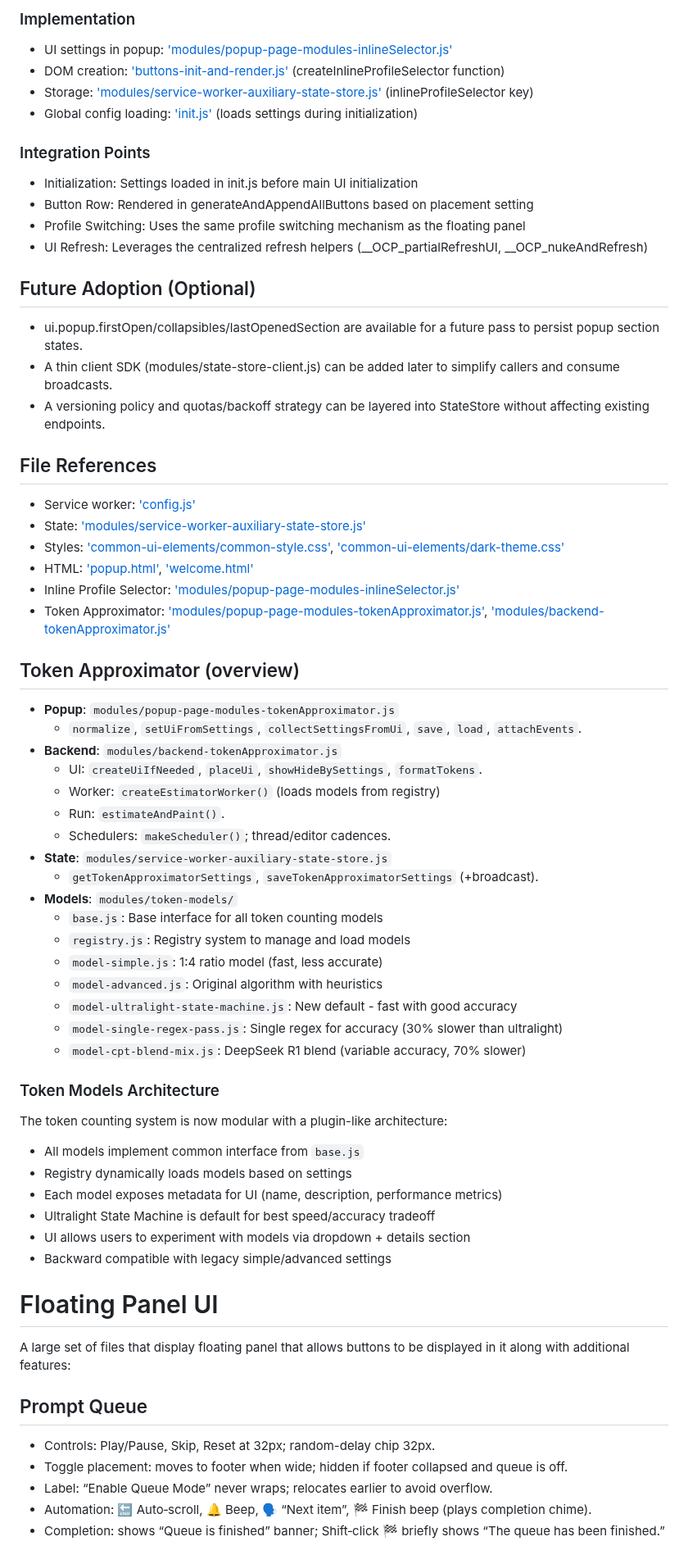
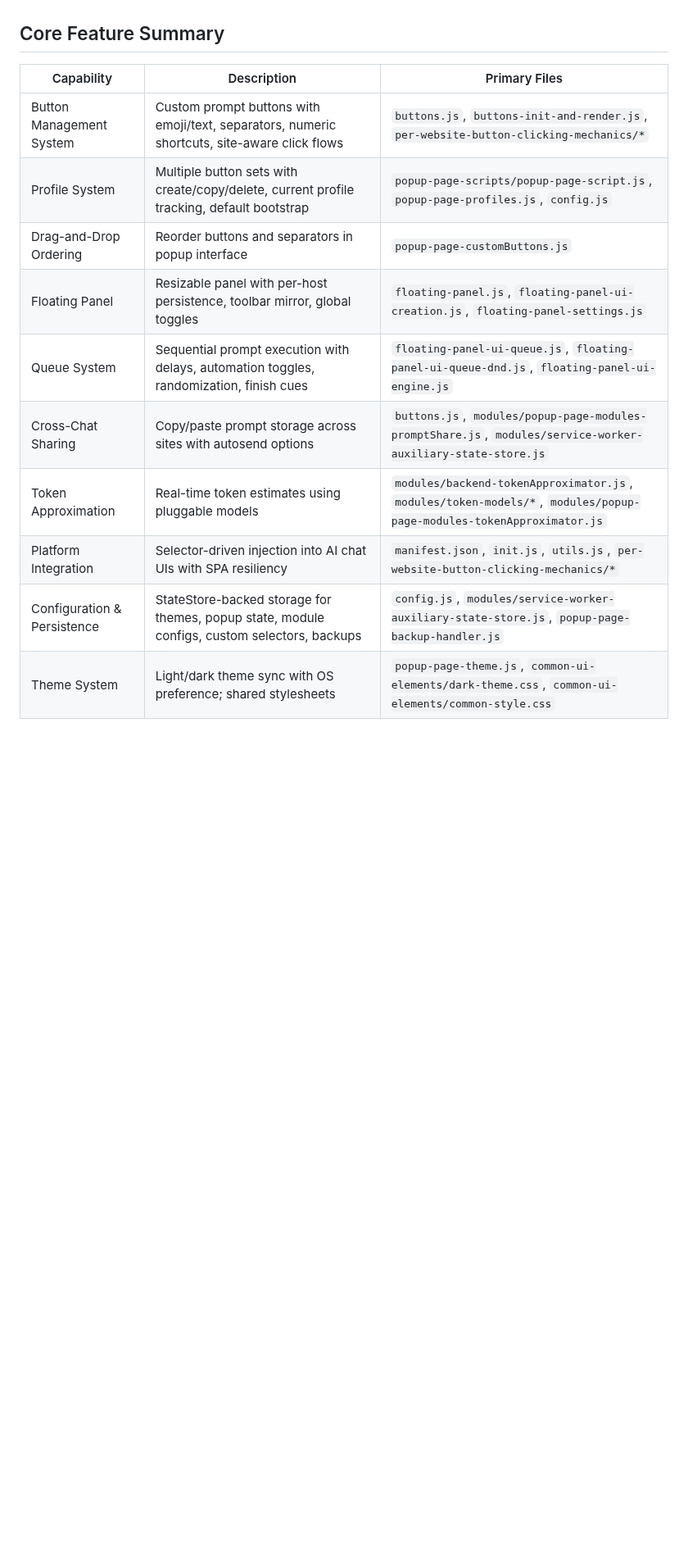
Before and after one commit to MaxITService/OneClickPrompts, a Markdown page: code-notes.md, the part around one of its changes. Shown at 82% size. Drawn GitHub-style; blank space fills up the shorter version.

```diff
--- a/code-notes.md
+++ b/code-notes.md
@@ -180,64 +86,13 @@ The Inline Profile Selector module adds a dropdown menu directly in the button r
-### Implementation
-- UI settings in popup: ['modules/popup-page-modules-inlineSelector.js'](modules/popup-page-modules-inlineSelector.js)
-- DOM creation: ['buttons-init-and-render.js'](buttons-init-and-render.js) (createInlineProfileSelector function)
-- Storage: ['modules/service-worker-auxiliary-state-store.js'](modules/service-worker-auxiliary-state-store.js) (inlineProfileSelector key)
-- Global config loading: ['init.js'](init.js) (loads settings during initialization)
-
-### Integration Points
-- Initialization: Settings loaded in init.js before main UI initialization
-- Button Row: Rendered in generateAndAppendAllButtons based on placement setting
-- Profile Switching: Uses the same profile switching mechanism as the floating panel
-- UI Refresh: Leverages the centralized refresh helpers (__OCP_partialRefreshUI, __OCP_nukeAndRefresh)
-
-## Future Adoption (Optional)
-
-- ui.popup.firstOpen/collapsibles/lastOpenedSection are available for a future pass to persist popup section states.
-- A thin client SDK (modules/state-store-client.js) can be added later to simplify callers and consume broadcasts.
-- A versioning policy and quotas/backoff strategy can be layered into StateStore without affecting existing endpoints.
-
-## File References
-
-- Service worker: ['config.js'](config.js)
-- State: ['modules/service-worker-auxiliary-state-store.js'](modules/service-worker-auxiliary-state-store.js)
-- Styles: ['common-ui-elements/common-style.css'](common-ui-elements/common-style.css), ['common-ui-elements/dark-theme.css'](common-ui-elements/dark-theme.css)
-- HTML: ['popup.html'](popup.html), ['welcome.html'](welcome.html)
-- Inline Profile Selector: ['modules/popup-page-modules-inlineSelector.js'](modules/popup-page-modules-inlineSelector.js)
-- Token Approximator: ['modules/popup-page-modules-tokenApproximator.js'](modules/popup-page-modules-tokenApproximator.js), ['modules/backend-tokenApproximator.js'](modules/backend-tokenApproximator.js)
-
-## Token Approximator (overview)
-- **Popup**: `modules/popup-page-modules-tokenApproximator.js`
-  - `normalize`, `setUiFromSettings`, `collectSettingsFromUi`, `save`, `load`, `attachEvents`.
-- **Backend**: `modules/backend-tokenApproximator.js`
-  - UI: `createUiIfNeeded`, `placeUi`, `showHideBySettings`, `formatTokens`.
-  - Worker: `createEstimatorWorker()` (loads models from registry)
-  - Run: `estimateAndPaint()`.
-  - Schedulers: `makeScheduler()`; thread/editor cadences.
-- **State**: `modules/service-worker-auxiliary-state-store.js`
-  - `getTokenApproximatorSettings`, `saveTokenApproximatorSettings` (+broadcast).
-- **Models**: `modules/token-models/`
-  - `base.js`: Base interface for all token counting models
-  - `registry.js`: Registry system to manage and load models
-  - `model-simple.js`: 1:4 ratio model (fast, less accurate)
-  - `model-advanced.js`: Original algorithm with heuristics
-  - `model-ultralight-state-machine.js`: New default - fast with good accuracy
-  - `model-single-regex-pass.js`: Single regex for accuracy (30% slower than ultralight)
-  - `model-cpt-blend-mix.js`: DeepSeek R1 blend (variable accuracy, 70% slower)
-
-### Token Models Architecture
-The token counting system is now modular with a plugin-like architecture:
-- All models implement common interface from `base.js`
-- Registry dynamically loads models based on settings
-- Each model exposes metadata for UI (name, description, performance metrics)
-- Ultralight State Machine is default for best speed/accuracy tradeoff
-- UI allows users to experiment with models via dropdown + details section
-- Backward compatible with legacy simple/advanced settings
-
-# Floating Panel UI
-A large set of files that display floating panel that allows buttons to be displayed in it along with additional features:
-
-## Prompt Queue
-- Controls: Play/Pause, Skip, Reset at 32px; random-delay chip 32px.
-- Toggle placement: moves to footer when wide; hidden if footer collapsed and queue is off.
-- Label: “Enable Queue Mode” never wraps; relocates earlier to avoid overflow.
-- Automation: 🔚 Auto‑scroll, 🔔 Beep, 🗣️ “Next item”, 🏁 Finish beep (plays completion chime).
-- Completion: shows “Queue is finished” banner; Shift‑click 🏁 briefly shows “The queue has been finished.”
+## Core Feature Summary
+| Capability | Description | Primary Files |
+|------------|-------------|----------------|
+| Button Management System | Custom prompt buttons with emoji/text, separators, numeric shortcuts, site-aware click flows | `buttons.js`, `buttons-init-and-render.js`, `per-website-button-clicking-mechanics/*` |
+| Profile System | Multiple button sets with create/copy/delete, current profile tracking, default bootstrap | `popup-page-scripts/popup-page-script.js`, `popup-page-profiles.js`, `config.js` |
+| Drag-and-Drop Ordering | Reorder buttons and separators in popup interface | `popup-page-customButtons.js` |
+| Floating Panel | Resizable panel with per-host persistence, toolbar mirror, global toggles | `floating-panel.js`, `floating-panel-ui-creation.js`, `floating-panel-settings.js` |
+| Queue System | Sequential prompt execution with delays, automation toggles, randomization, finish cues | `floating-panel-ui-queue.js`, `floating-panel-ui-queue-dnd.js`, `floating-panel-ui-engine.js` |
+| Cross-Chat Sharing | Copy/paste prompt storage across sites with autosend options | `buttons.js`, `modules/popup-page-modules-promptShare.js`, `modules/service-worker-auxiliary-state-store.js` |
+| Token Approximation | Real-time token estimates using pluggable models | `modules/backend-tokenApproximator.js`, `modules/token-models/*`, `modules/popup-page-modules-tokenApproximator.js` |
+| Platform Integration | Selector-driven injection into AI chat UIs with SPA resiliency | `manifest.json`, `init.js`, `utils.js`, `per-website-button-clicking-mechanics/*` |
+| Configuration & Persistence | StateStore-backed storage for themes, popup state, module configs, custom selectors, backups | `config.js`, `modules/service-worker-auxiliary-state-store.js`, `popup-page-backup-handler.js` |
+| Theme System | Light/dark theme sync with OS preference; shared stylesheets | `popup-page-theme.js`, `common-ui-elements/dark-theme.css`, `common-ui-elements/common-style.css` |
```
Also changed, not shown: other parts of code-notes.md (+72 -166 lines).
